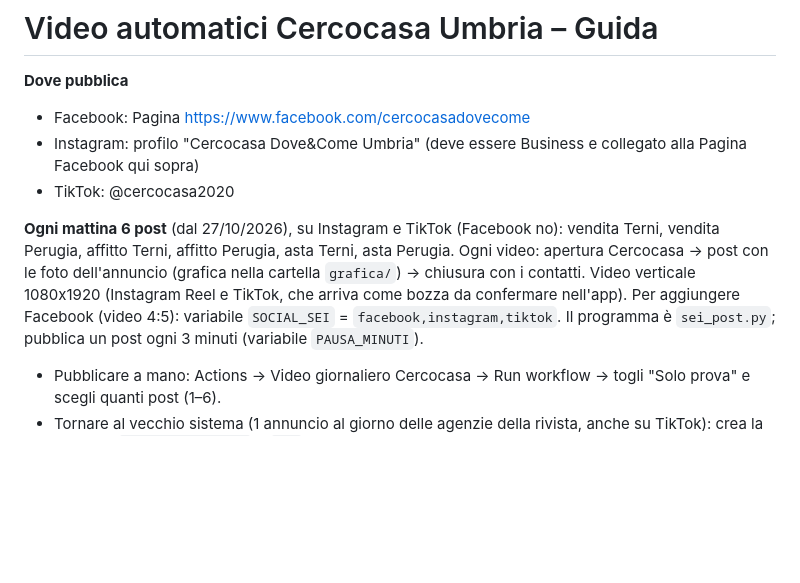
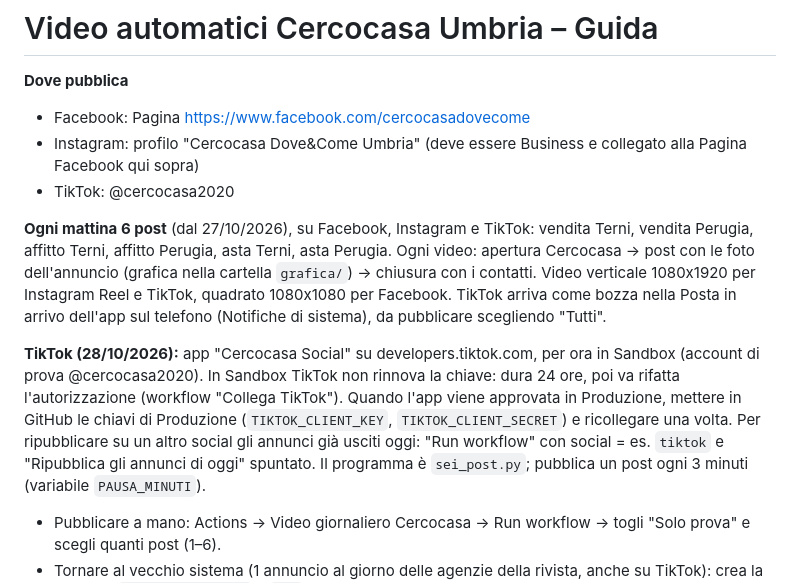
Before and after one commit to felcetti1965-byte/cercocasa-social, a Markdown page: GUIDA.md, the part around the change. Drawn GitHub-style; blank space fills up the shorter version.

Commit message:
Guida: Facebook ogni mattina e stato di TikTok
Co-Authored-By: Claude Opus 5.5 <noreply@anthropic.com>
Claude-Session: https://claude.ai/code/session_01Rnv9bwsyEwpY9rcAiyn8gL

```diff
--- a/GUIDA.md
+++ b/GUIDA.md
@@ -5,10 +5,12 @@
 - Instagram: profilo "Cercocasa Dove&Come Umbria" (deve essere Business e collegato alla Pagina Facebook qui sopra)
 - TikTok: @cercocasa2020
 
-**Ogni mattina 6 post** (dal 27/10/2026), su Instagram e TikTok (Facebook no):
+**Ogni mattina 6 post** (dal 27/10/2026), su Facebook, Instagram e TikTok:
 vendita Terni, vendita Perugia, affitto Terni, affitto Perugia, asta Terni, asta Perugia.
 Ogni video: apertura Cercocasa → post con le foto dell'annuncio (grafica nella cartella `grafica/`) → chiusura con i contatti.
-Video verticale 1080x1920 (Instagram Reel e TikTok, che arriva come bozza da confermare nell'app). Per aggiungere Facebook (video 4:5): variabile `SOCIAL_SEI` = `facebook,instagram,tiktok`.
+Video verticale 1080x1920 per Instagram Reel e TikTok, quadrato 1080x1080 per Facebook. TikTok arriva come bozza nella Posta in arrivo dell'app sul telefono (Notifiche di sistema), da pubblicare scegliendo "Tutti".
+
+**TikTok (28/10/2026):** app "Cercocasa Social" su developers.tiktok.com, per ora in Sandbox (account di prova @cercocasa2020). In Sandbox TikTok non rinnova la chiave: dura 24 ore, poi va rifatta l'autorizzazione (workflow "Collega TikTok"). Quando l'app viene approvata in Produzione, mettere in GitHub le chiavi di Produzione (`TIKTOK_CLIENT_KEY`, `TIKTOK_CLIENT_SECRET`) e ricollegare una volta. Per ripubblicare su un altro social gli annunci già usciti oggi: "Run workflow" con social = es. `tiktok` e "Ripubblica gli annunci di oggi" spuntato.
 Il programma è `sei_post.py`; pubblica un post ogni 3 minuti (variabile `PAUSA_MINUTI`).
 - Pubblicare a mano: Actions → Video giornaliero Cercocasa → Run workflow → togli "Solo prova" e scegli quanti post (1–6).
 - Tornare al vecchio sistema (1 annuncio al giorno delle agenzie della rivista, anche su TikTok): crea la variabile `MODO_GIORNALIERO` = `uno`.
```
